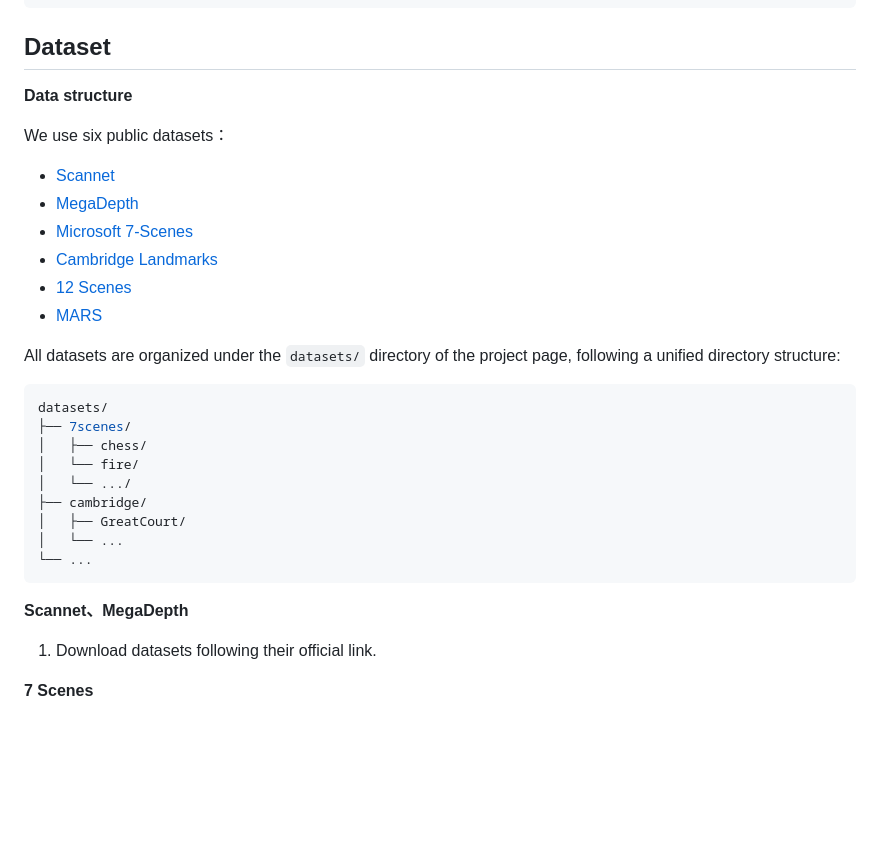
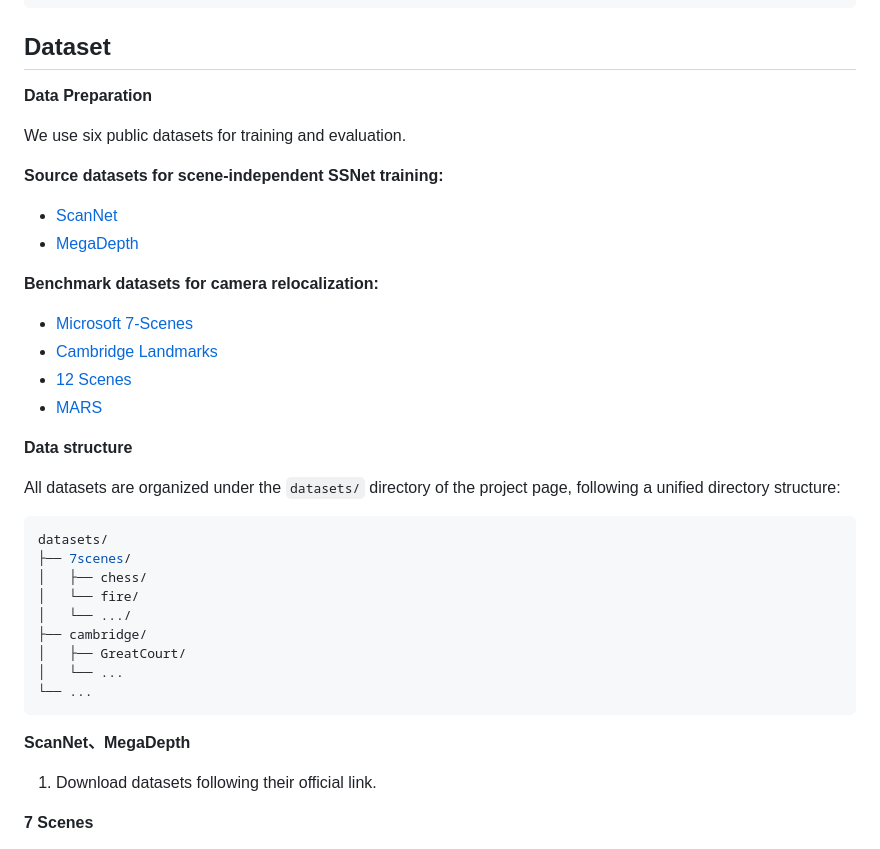
Before and after one commit to junhaowei0524/FASIReloc-E, a Markdown page: README.md, the part around one of its changes. Rendered like a GitHub page; blank space fills up the shorter version.

````diff
--- a/README.md
+++ b/README.md
@@ -55,16 +62,25 @@ python -m pip install --no-build-isolation \
 
 ## Dataset
 
-**Data structure**
+**Data Preparation**
 
-We use six public datasets：
+We use six public datasets for training and evaluation.
 
-- [Scannet](https://github.com/ScanNet/ScanNet)
+**Source datasets for scene-independent SSNet training:**
+
+- [ScanNet](https://github.com/ScanNet/ScanNet)
 - [MegaDepth](https://www.cs.cornell.edu/projects/megadepth/)
+
+**Benchmark datasets for camera relocalization:**
+
 - [Microsoft 7-Scenes](https://www.microsoft.com/en-us/research/project/rgb-d-dataset-7-scenes/)
 - [Cambridge Landmarks](https://www.repository.cam.ac.uk/handle/1810/251342/)
 - [12 Scenes](https://graphics.stanford.edu/projects/reloc/)
 - [MARS](https://ai4ce.github.io/MARS/)
+
+
+
+**Data structure**
 
 All datasets are organized under the `datasets/` directory of the project page, following a unified directory structure:
 
@@ -80,7 +96,9 @@ datasets/
 └── ...
 ```
 
-**Scannet、MegaDepth**
+
+
+**ScanNet、MegaDepth**
 
 1. Download datasets following their official link.
 
````
Also changed, not shown: other parts of README.md (+61 -14 lines), imgs/comparision.png (deleted), imgs/motivation.png, imgs/pipeline.png.
